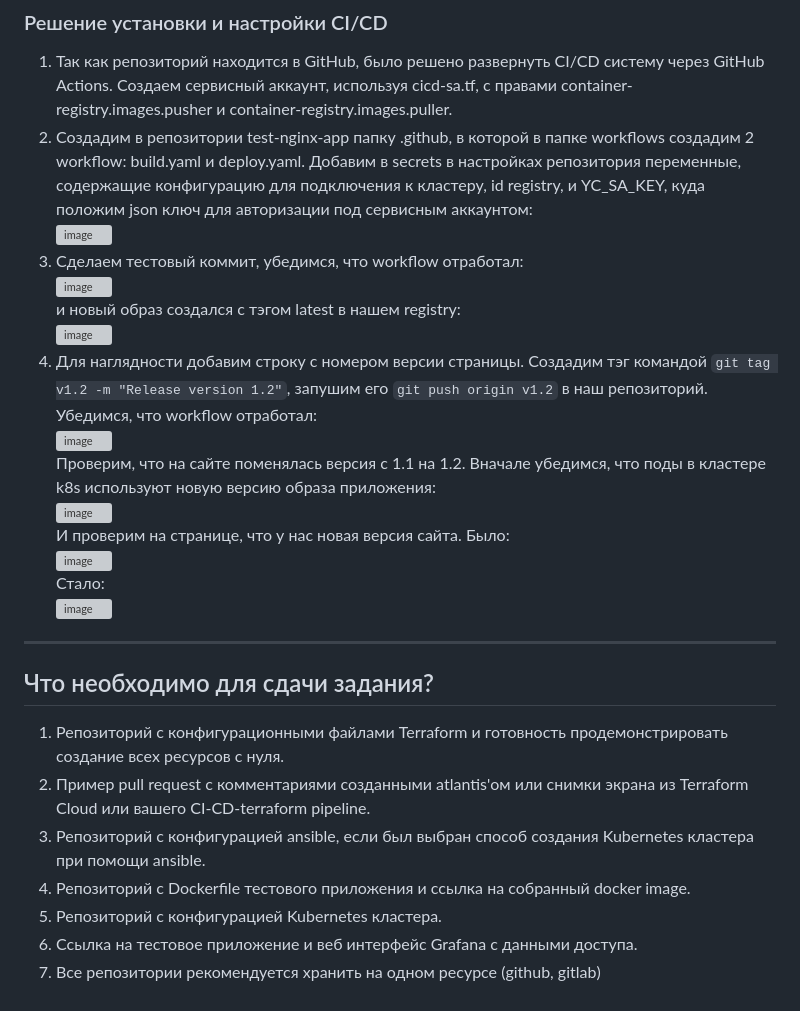
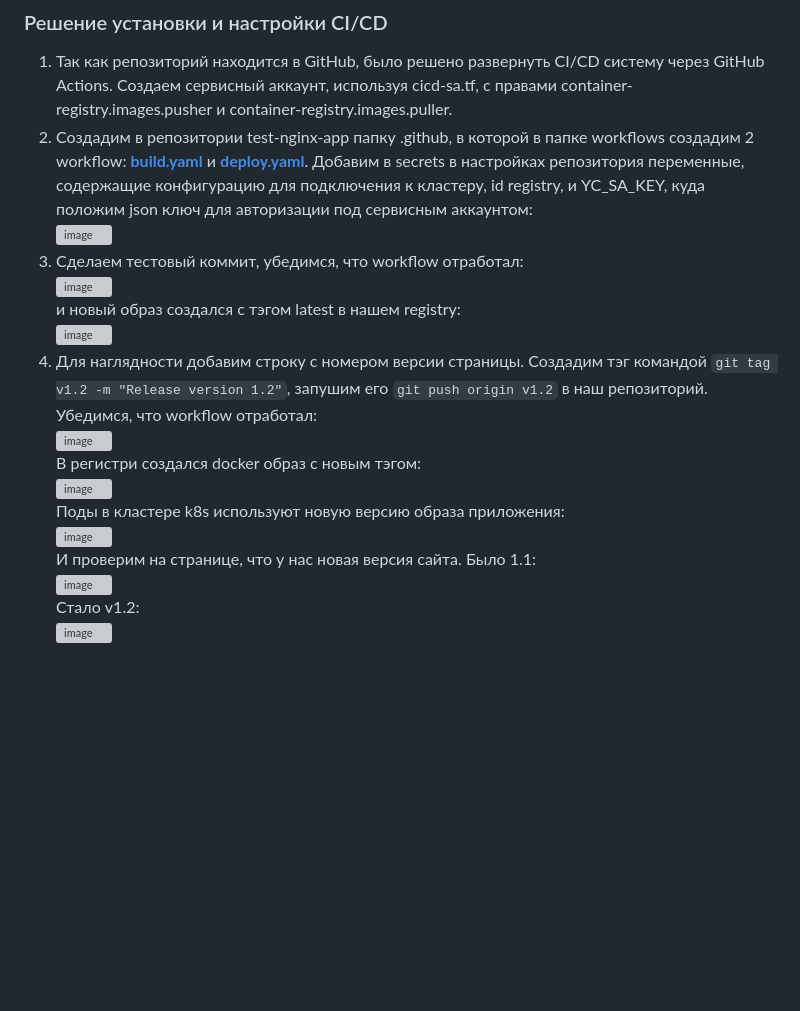
Before and after one commit to Daimero88/netology, a Markdown page: diplom/readme.md, the part around the change. Drawn GitHub-style; blank space fills up the shorter version; grey boxes are pictures that could not be loaded.

```diff
--- a/diplom/readme.md
+++ b/diplom/readme.md
@@ -187,7 +187,7 @@
 
 ### Решение установки и настройки CI/CD
 1. Так как репозиторий находится в GitHub, было решено развернуть CI/CD систему через GitHub Actions. Создаем сервисный аккаунт, используя cicd-sa.tf, с правами container-registry.images.pusher и container-registry.images.puller.
-2. Создадим в репозитории test-nginx-app папку .github, в которой в папке workflows создадим 2 workflow: build.yaml и deploy.yaml. Добавим в secrets в настройках репозитория переменные, содержащие конфигурацию для подключения к кластеру, id registry, и YC_SA_KEY, куда положим json ключ для авторизации под сервисным аккаунтом:
+2. Создадим в репозитории test-nginx-app папку .github, в которой в папке workflows создадим 2 workflow: [**build.yaml**](https://github.com/Daimero88/test-nginx-app/blob/main/.github/workflows/build.yaml) и [**deploy.yaml**](https://github.com/Daimero88/test-nginx-app/blob/main/.github/workflows/deploy.yaml). Добавим в secrets в настройках репозитория переменные, содержащие конфигурацию для подключения к кластеру, id registry, и YC_SA_KEY, куда положим json ключ для авторизации под сервисным аккаунтом:
    <img width="144" height="221" alt="image" src="https://github.com/user-attachments/assets/b0a95ef8-7005-4be9-97ff-0639835e41ba" />
 3. Сделаем тестовый коммит, убедимся, что workflow отработал:
    <img width="666" height="326" alt="image" src="https://github.com/user-attachments/assets/9f29f338-4428-44fc-9d71-8d6a413130c3" />
@@ -195,22 +195,11 @@
    <img width="411" height="242" alt="image" src="https://github.com/user-attachments/assets/9c794fd3-8c13-4b12-afb0-ff2af522f7e3" />
 4. Для наглядности добавим строку с номером версии страницы. Создадим тэг командой `git tag v1.2 -m "Release version 1.2"`, запушим его `git push origin v1.2` в наш репозиторий. Убедимся, что workflow отработал:
    <img width="713" height="218" alt="image" src="https://github.com/user-attachments/assets/3410dbc6-6fbb-4165-bf67-62f62183ad72" />
-   Проверим, что на сайте поменялась версия с 1.1 на 1.2. Вначале убедимся, что поды в кластере k8s используют новую версию образа приложения:
+   В регистри создался docker образ с новым тэгом:
+   <img width="414" height="333" alt="image" src="https://github.com/user-attachments/assets/c16fbce7-18a3-4def-8ddd-da2e4864306f" />
+   Поды в кластере k8s используют новую версию образа приложения:
    <img width="1079" height="136" alt="image" src="https://github.com/user-attachments/assets/cd1f1591-ea1f-4191-896b-e36c4ef77d3a" />
-   И проверим на странице, что у нас новая версия сайта. Было:
+   И проверим на странице, что у нас новая версия сайта. Было 1.1:
    <img width="470" height="192" alt="image" src="https://github.com/user-attachments/assets/abd8bd2e-ed2d-4282-b543-a67cac84e834" />
-   Стало:
+   Стало v1.2:
    <img width="476" height="211" alt="image" src="https://github.com/user-attachments/assets/230a870f-13cc-47f5-9bac-be6cafce6089" />
-
-
-
----
-## Что необходимо для сдачи задания?
-
-1. Репозиторий с конфигурационными файлами Terraform и готовность продемонстрировать создание всех ресурсов с нуля.
-2. Пример pull request с комментариями созданными atlantis'ом или снимки экрана из Terraform Cloud или вашего CI-CD-terraform pipeline.
-3. Репозиторий с конфигурацией ansible, если был выбран способ создания Kubernetes кластера при помощи ansible.
-4. Репозиторий с Dockerfile тестового приложения и ссылка на собранный docker image.
-5. Репозиторий с конфигурацией Kubernetes кластера.
-6. Ссылка на тестовое приложение и веб интерфейс Grafana с данными доступа.
-7. Все репозитории рекомендуется хранить на одном ресурсе (github, gitlab)
```
